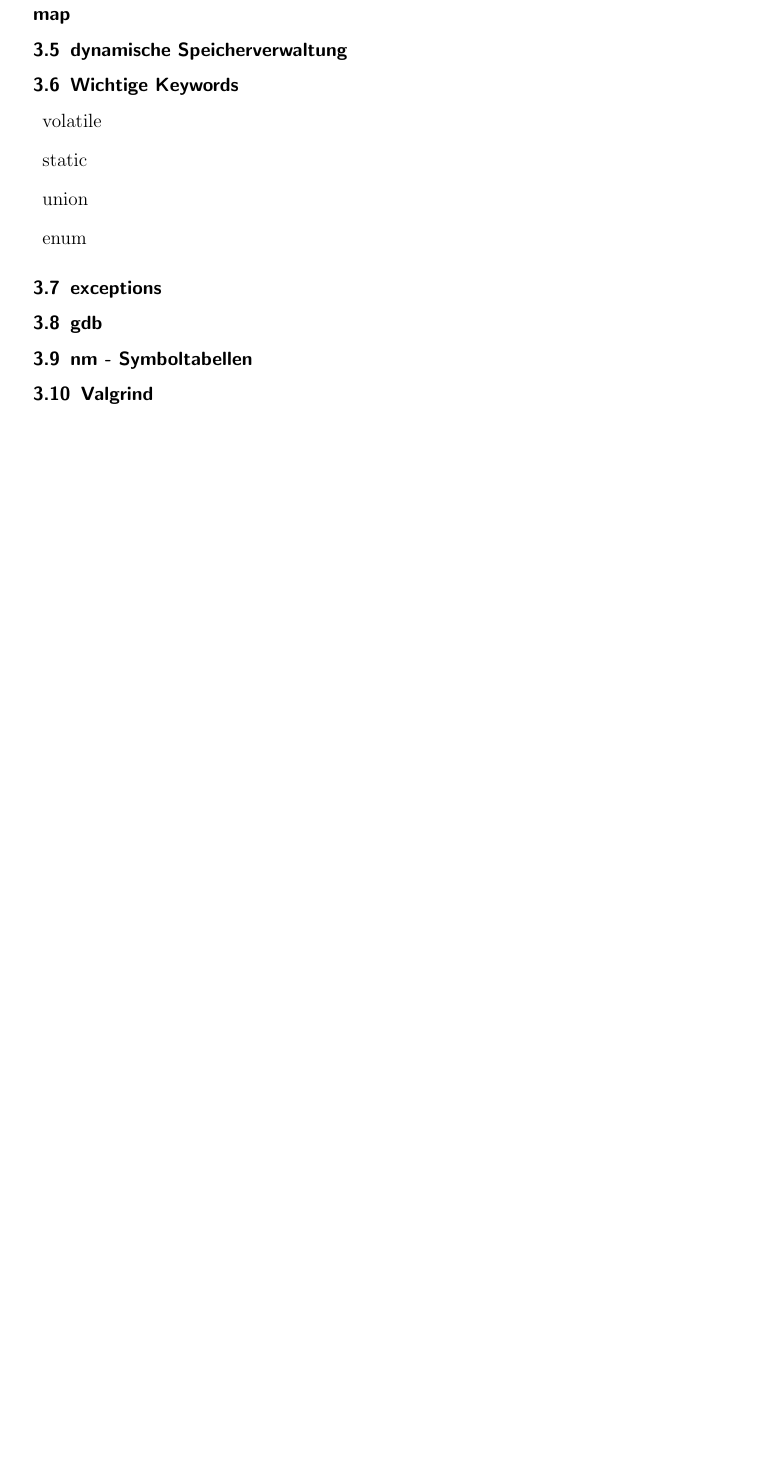
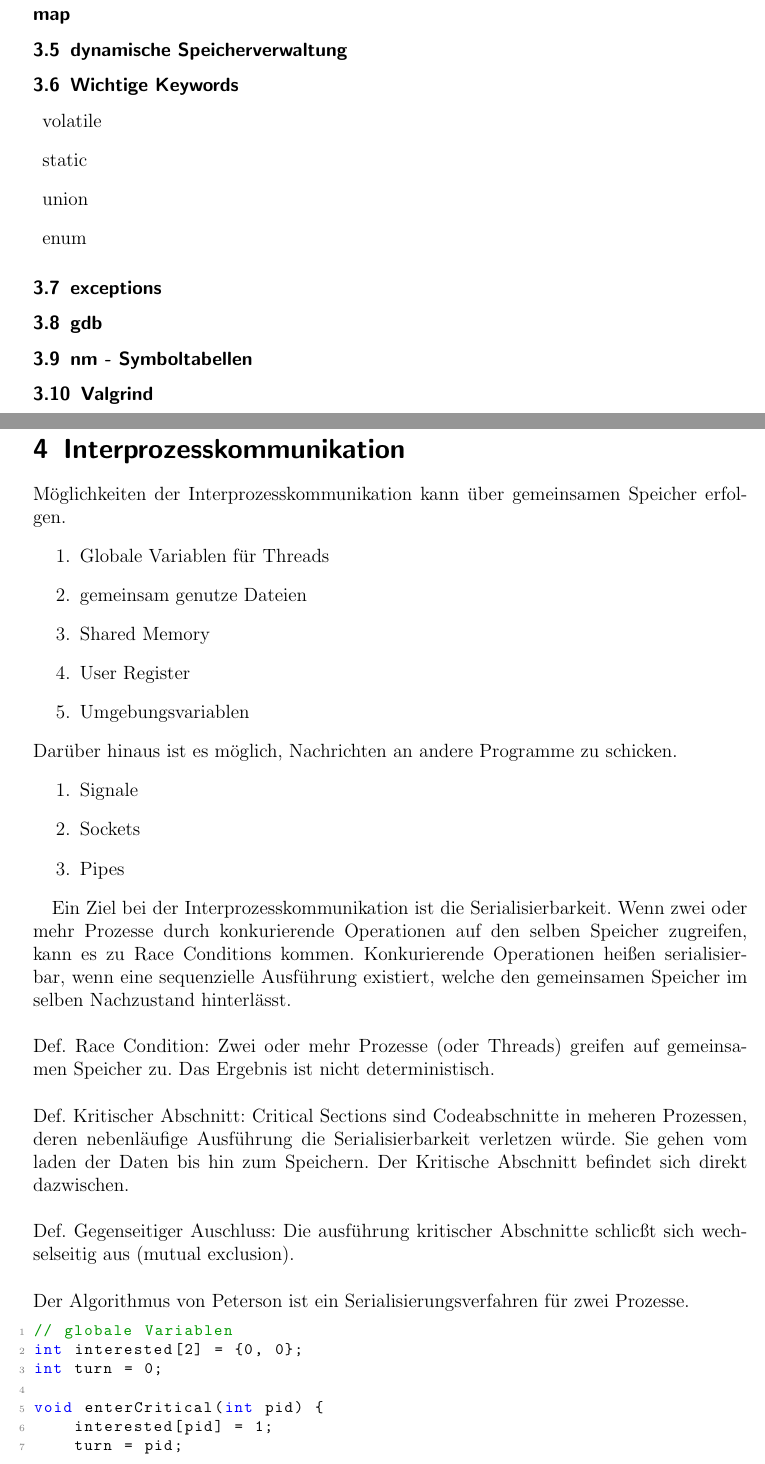
Before and after one commit to momesana/BS1-Pruefungsvorbereitung, a LaTeX paper (bs1-pruefungsvorbereitung.tex, which reads fragment_interprozesskommunikation.tex): part of page 6 of 12 before the commit and two parts of pages 6 and 7 of 14 after it, the two joined at a grey line, cut so that both start at the same text, the shorter picture padded with empty space. Compiled offline with pdfLaTeX.

Commit message:
interprocesscomunication

```diff
--- a/fragment_interprozesskommunikation.tex
+++ b/fragment_interprozesskommunikation.tex
@@ -1 +1,43 @@
 \section{Interprozesskommunikation}
+
+M"oglichkeiten der Interprozesskommunikation kann "uber gemeinsamen Speicher erfolgen.
+\begin{enumerate}
+	\item Globale Variablen f"ur Threads
+	\item gemeinsam genutze Dateien
+	\item Shared Memory
+	\item User Register
+	\item Umgebungsvariablen
+\end{enumerate}
+Darüber hinaus ist es m"oglich, Nachrichten an andere Programme zu schicken.
+\begin{enumerate}
+	\item Signale
+	\item Sockets
+	\item Pipes
+\end{enumerate}
+
+Ein Ziel bei der Interprozesskommunikation ist die Serialisierbarkeit. Wenn zwei oder mehr Prozesse durch konkurierende Operationen auf den selben Speicher zugreifen, kann es zu Race Conditions kommen. Konkurierende Operationen hei"sen serialisierbar, wenn eine sequenzielle Ausführung existiert, welche den gemeinsamen Speicher im selben Nachzustand hinterl"asst.
+\\\\
+Def. Race Condition:
+Zwei oder mehr Prozesse (oder Threads) greifen auf gemeinsamen Speicher zu. Das Ergebnis ist nicht deterministisch.
+\\\\
+Def. Kritischer Abschnitt:
+Critical Sections sind Codeabschnitte in meheren Prozessen, deren nebenläufige Ausführung die Serialisierbarkeit verletzen würde. Sie gehen vom laden der Daten bis hin zum Speichern. Der Kritische Abschnitt befindet sich direkt dazwischen.
+\\\\
+Def. Gegenseitiger Auschluss:
+Die ausführung kritischer Abschnitte schlicßt sich wechselseitig aus (mutual exclusion).
+\\\\
+Der Algorithmus von Peterson ist ein Serialisierungsverfahren f"ur zwei Prozesse.
+\lstset{language=c}
+\begin{lstlisting}[breaklines,showstringspaces=false,frame=none]
+// globale Variablen
+int interested[2] = {0, 0};
+int turn = 0;
+
+void enterCritical(int pid) {
+	interested[pid] = 1;
+	turn = pid;
+
+	while(turn == pid && interested[1-pid]);
+}
+
+void leaveCritical(int pid) {
```
Also changed, not shown: fragment_interprozesskommunikation.tex (70 more changed lines).
